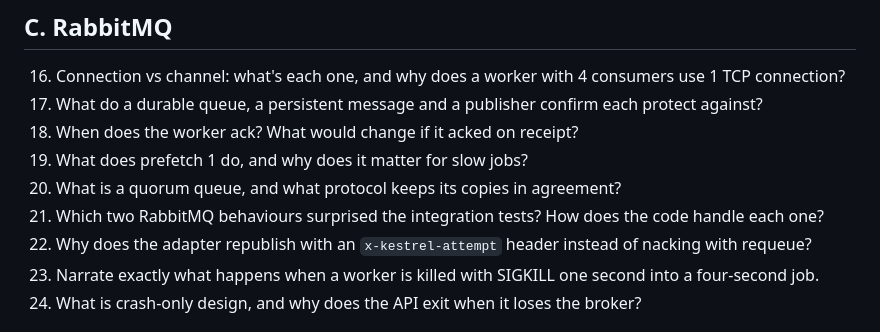
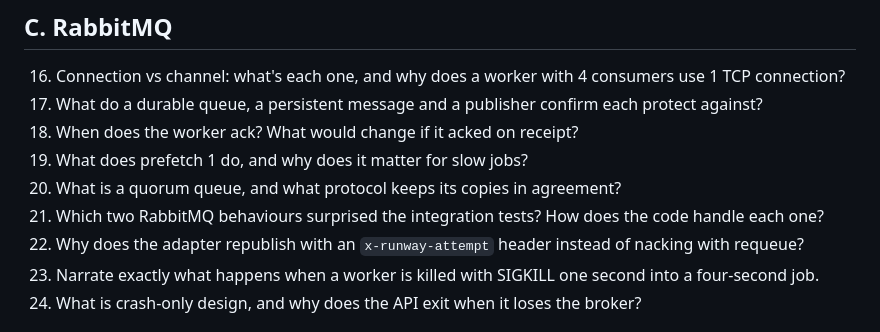
Before and after one commit to nickemma/Nicholas-Engineering-Blueprint, a Markdown page: notes/learned/02-connected-services.md, the part around the change. GitHub-like rendering.

Commit message:
Rename kestrel to runway in the Phase 2 self-test

```diff
--- a/notes/learned/02-connected-services.md
+++ b/notes/learned/02-connected-services.md
@@ -31,7 +31,7 @@ Answer from memory, then check yourself against [the lesson](../../lessons/02-co
 19. What does prefetch 1 do, and why does it matter for slow jobs?
 20. What is a quorum queue, and what protocol keeps its copies in agreement?
 21. Which two RabbitMQ behaviours surprised the integration tests? How does the code handle each one?
-22. Why does the adapter republish with an `x-kestrel-attempt` header instead of nacking with requeue?
+22. Why does the adapter republish with an `x-runway-attempt` header instead of nacking with requeue?
 23. Narrate exactly what happens when a worker is killed with SIGKILL one second into a four-second job.
 24. What is crash-only design, and why does the API exit when it loses the broker?
 
```
